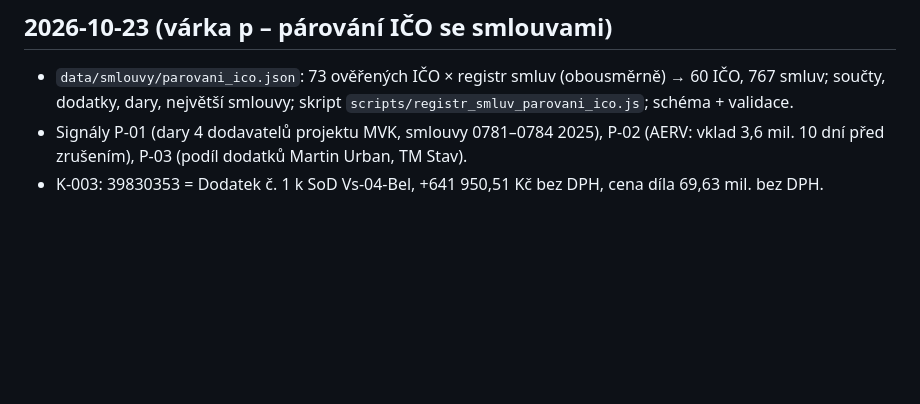
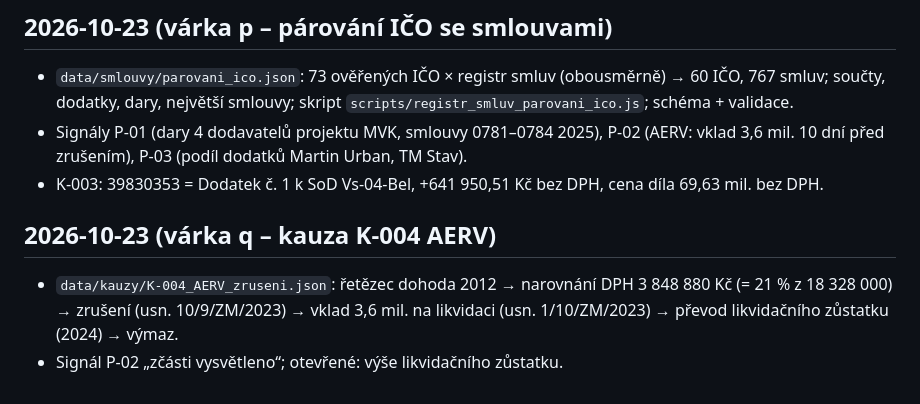
Before and after one commit to adamczeko-ai/datamestovsetin, a Markdown page: CHANGELOG.md, the part around the change. GitHub-like rendering; blank space fills up the shorter version.

Commit message:
docs: CHANGELOG – várka q

```diff
--- a/CHANGELOG.md
+++ b/CHANGELOG.md
@@ -114,3 +114,7 @@
 - `data/smlouvy/parovani_ico.json`: 73 ověřených IČO × registr smluv (obousměrně) → 60 IČO, 767 smluv; součty, dodatky, dary, největší smlouvy; skript `scripts/registr_smluv_parovani_ico.js`; schéma + validace.
 - Signály P-01 (dary 4 dodavatelů projektu MVK, smlouvy 0781–0784 2025), P-02 (AERV: vklad 3,6 mil. 10 dní před zrušením), P-03 (podíl dodatků Martin Urban, TM Stav).
 - K-003: 39830353 = Dodatek č. 1 k SoD Vs-04-Bel, +641 950,51 Kč bez DPH, cena díla 69,63 mil. bez DPH.
+
+## 2026-10-23 (várka q – kauza K-004 AERV)
+- `data/kauzy/K-004_AERV_zruseni.json`: řetězec dohoda 2012 → narovnání DPH 3 848 880 Kč (= 21 % z 18 328 000) → zrušení (usn. 10/9/ZM/2023) → vklad 3,6 mil. na likvidaci (usn. 1/10/ZM/2023) → převod likvidačního zůstatku (2024) → výmaz.
+- Signál P-02 „zčásti vysvětleno“; otevřené: výše likvidačního zůstatku.
```
